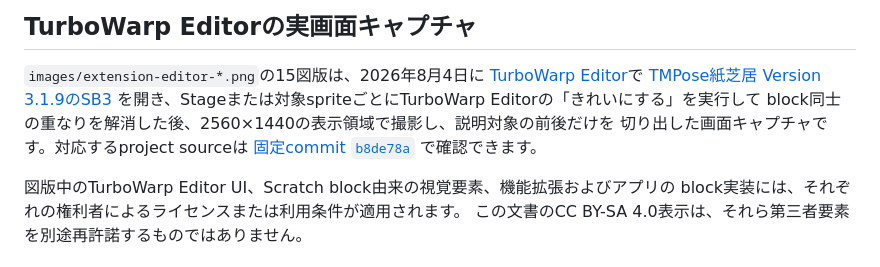
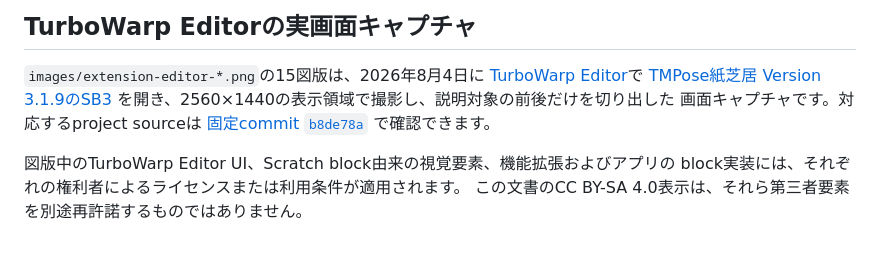
Before and after one commit to kubohiroya/tm-kamishibai-docs, a Markdown page: docs/LICENSE.md, the part around the change. Drawn GitHub-style.

Commit message:
fix(extension-guide): remove editor cleanup wording

```diff
--- a/docs/LICENSE.md
+++ b/docs/LICENSE.md
@@ -38,9 +38,8 @@ Copyright © 2026 Hiroya Kubo.
 `images/extension-editor-*.png`の15図版は、2026年8月4日に
 [TurboWarp Editor](https://turbowarp.org/editor)で
 [TMPose紙芝居 Version 3.1.9のSB3](https://kubohiroya.github.io/tmpose-kamishibai/downloads/kamishibai.sb3)
-を開き、Stageまたは対象spriteごとにTurboWarp Editorの「きれいにする」を実行して
-block同士の重なりを解消した後、2560×1440の表示領域で撮影し、説明対象の前後だけを
-切り出した画面キャプチャです。対応するproject sourceは
+を開き、2560×1440の表示領域で撮影し、説明対象の前後だけを切り出した
+画面キャプチャです。対応するproject sourceは
 [固定commit `b8de78a`](https://github.com/kubohiroya/tmpose-kamishibai/blob/b8de78adcc38e7caf6010ad660e49cb89e5ac763/app/project.source.json)
 で確認できます。
 
```
Also changed, not shown: docs/developer-guides/extension-guide.md (+1 -1 lines).
